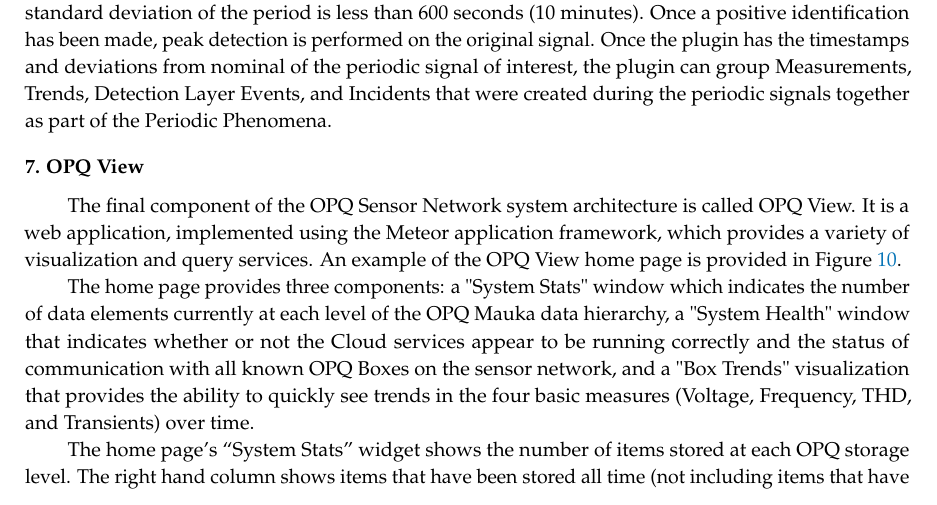
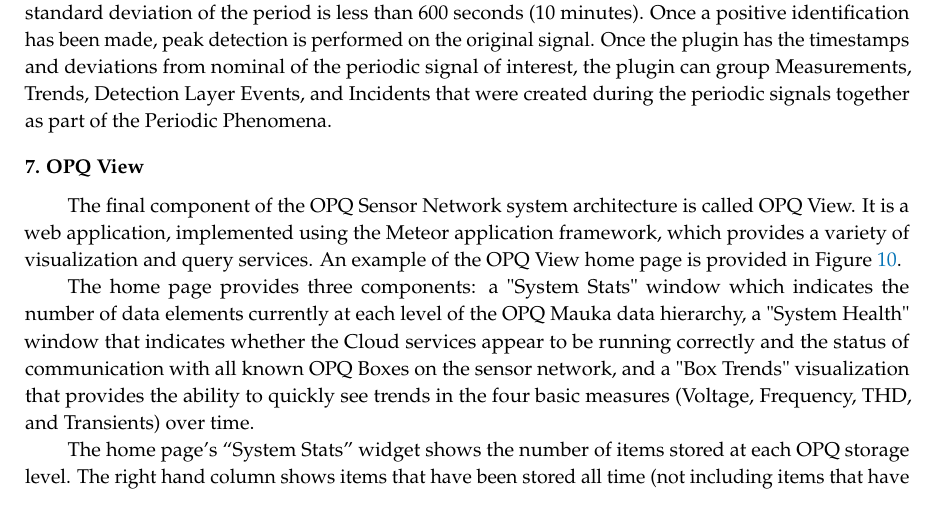
Before and after one commit to openpowerquality/article2020, a LaTeX paper (article.tex, which reads 08-opq-view.tex): part of page 22 of 36, cut so that both start at the same text. Compiled offline with pdfLaTeX.

Commit message:
Updates to view.

```diff
--- a/08-opq-view.tex
+++ b/08-opq-view.tex
@@ -9,7 +9,7 @@
 \label{fig:opq-view-home}
 \end{figure}
 
-The home page provides three components:  a "System Stats" window which indicates the number of data elements currently at each level of the OPQ Mauka data hierarchy, a "System Health" window that indicates whether or not the Cloud services appear to be running correctly and the status of communication with all known OPQ Boxes on the sensor network, and a "Box Trends" visualization that provides the ability to quickly see trends in the four basic measures (Voltage, Frequency, THD, and Transients) over time.
+The home page provides three components:  a "System Stats" window which indicates the number of data elements currently at each level of the OPQ Mauka data hierarchy, a "System Health" window that indicates whether the Cloud services appear to be running correctly and the status of communication with all known OPQ Boxes on the sensor network, and a "Box Trends" visualization that provides the ability to quickly see trends in the four basic measures (Voltage, Frequency, THD, and Transients) over time.
 
 The home page's ``System Stats'' widget shows the number of items stored at each OPQ storage level. The right hand column shows items that have been stored all time (not including items that have been discarded due to TTL). The left column shows items that have been collected in a single day (not including items that have been discarded by TTL).
 
```
